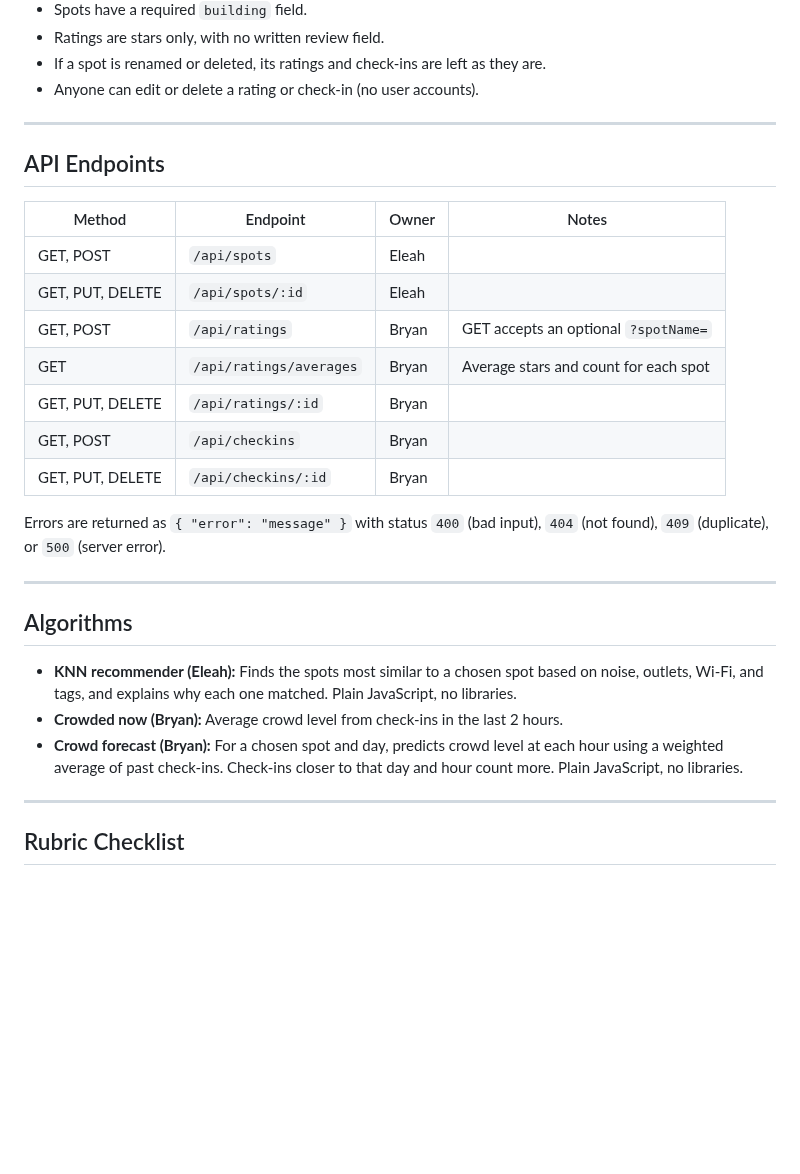
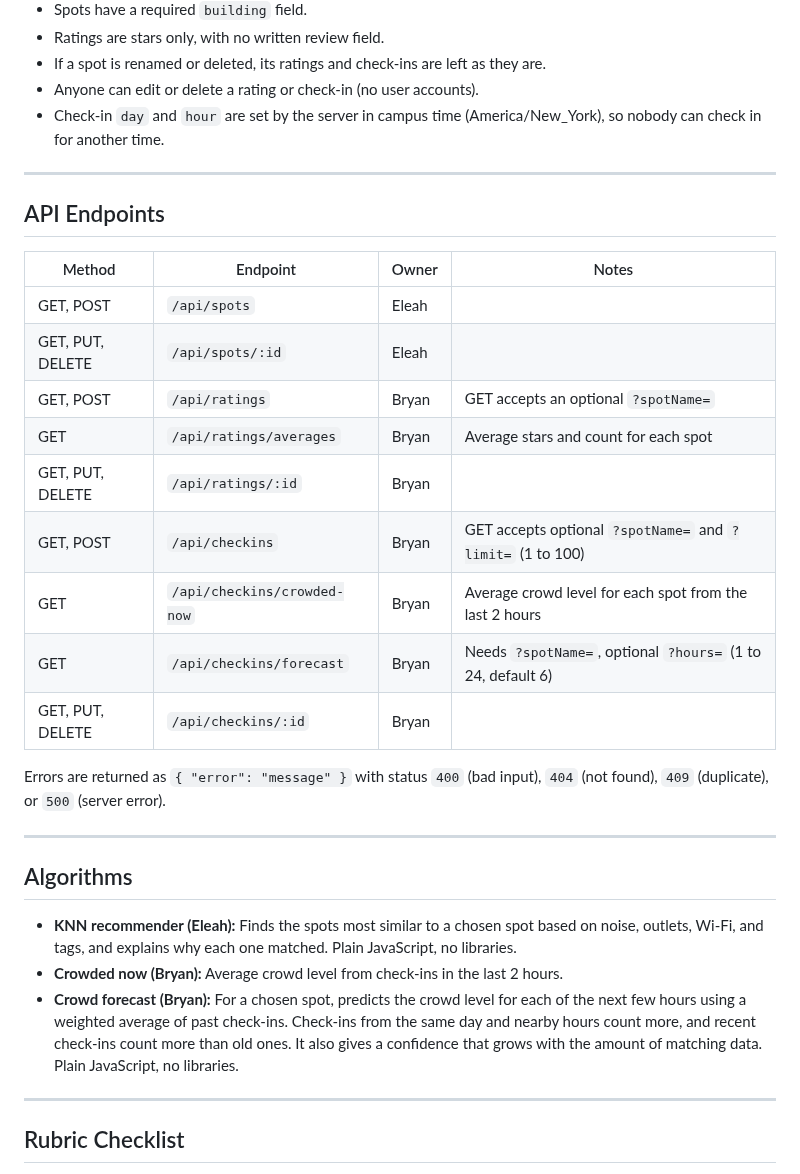
Before and after one commit to BryanSJamesDev/study-spot-finder, a Markdown page: README.md, the part around one of its changes. Rendered like a GitHub page; blank space fills up the shorter version.

```diff
--- a/README.md
+++ b/README.md
@@ -218,20 +227,23 @@ Ratings and check-ins reference spots by **name**, so spot names must be unique.
 - Ratings are stars only, with no written review field.
 - If a spot is renamed or deleted, its ratings and check-ins are left as they are.
 - Anyone can edit or delete a rating or check-in (no user accounts).
+- Check-in `day` and `hour` are set by the server in campus time (America/New_York), so nobody can check in for another time.
 
 ---
 
 ## API Endpoints
 
-| Method           | Endpoint                | Owner | Notes                                 |
-| ---------------- | ----------------------- | ----- | ------------------------------------- |
-| GET, POST        | `/api/spots`            | Eleah |                                       |
-| GET, PUT, DELETE | `/api/spots/:id`        | Eleah |                                       |
-| GET, POST        | `/api/ratings`          | Bryan | GET accepts an optional `?spotName=`  |
-| GET              | `/api/ratings/averages` | Bryan | Average stars and count for each spot |
-| GET, PUT, DELETE | `/api/ratings/:id`      | Bryan |                                       |
-| GET, POST        | `/api/checkins`         | Bryan |                                       |
-| GET, PUT, DELETE | `/api/checkins/:id`     | Bryan |                                       |
+| Method           | Endpoint                    | Owner | Notes                                                       |
+| ---------------- | --------------------------- | ----- | ----------------------------------------------------------- |
+| GET, POST        | `/api/spots`                | Eleah |                                                             |
+| GET, PUT, DELETE | `/api/spots/:id`            | Eleah |                                                             |
+| GET, POST        | `/api/ratings`              | Bryan | GET accepts an optional `?spotName=`                        |
+| GET              | `/api/ratings/averages`     | Bryan | Average stars and count for each spot                       |
+| GET, PUT, DELETE | `/api/ratings/:id`          | Bryan |                                                             |
+| GET, POST        | `/api/checkins`             | Bryan | GET accepts optional `?spotName=` and `?limit=` (1 to 100)  |
+| GET              | `/api/checkins/crowded-now` | Bryan | Average crowd level for each spot from the last 2 hours     |
+| GET              | `/api/checkins/forecast`    | Bryan | Needs `?spotName=`, optional `?hours=` (1 to 24, default 6) |
+| GET, PUT, DELETE | `/api/checkins/:id`         | Bryan |                                                             |
 
 Errors are returned as `{ "error": "message" }` with status `400` (bad input), `404` (not found), `409` (duplicate), or `500` (server error).
 
@@ -241,7 +253,7 @@ Errors are returned as `{ "error": "message" }` with status `400` (bad input), `
 
 - **KNN recommender (Eleah):** Finds the spots most similar to a chosen spot based on noise, outlets, Wi-Fi, and tags, and explains why each one matched. Plain JavaScript, no libraries.
 - **Crowded now (Bryan):** Average crowd level from check-ins in the last 2 hours.
-- **Crowd forecast (Bryan):** For a chosen spot and day, predicts crowd level at each hour using a weighted average of past check-ins. Check-ins closer to that day and hour count more. Plain JavaScript, no libraries.
+- **Crowd forecast (Bryan):** For a chosen spot, predicts the crowd level for each of the next few hours using a weighted average of past check-ins. Check-ins from the same day and nearby hours count more, and recent check-ins count more than old ones. It also gives a confidence that grows with the amount of matching data. Plain JavaScript, no libraries.
 
 ---
 
```
Also changed, not shown: other parts of README.md (+16 -4 lines).
